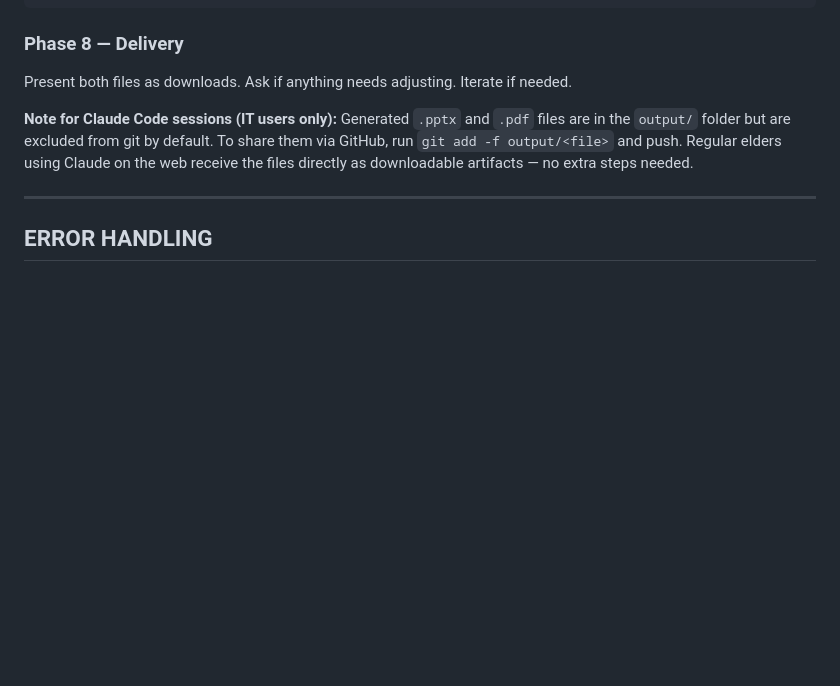
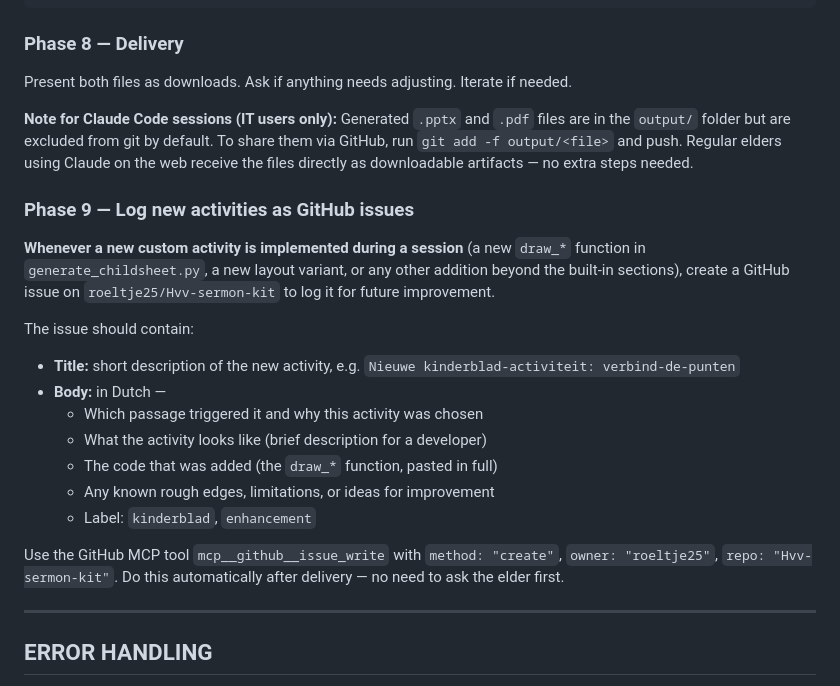
Before and after one commit to roeltje25/Hvv-sermon-kit, a Markdown page: CLAUDE.md, the part around the change. Rendered like a GitHub page; blank space fills up the shorter version.

Commit message:
Phase 9: auto-create GitHub issue when a new kinderblad activity is built
After each session where a new draw_* function or custom activity is
implemented, Claude now logs it as a GitHub issue (roeltje25/Hvv-sermon-kit)
with the passage context, activity description, full code, and improvement ideas.

https://claude.ai/code/session_01HU18TsWLRtfX22bLAK2Uxh

```diff
--- a/CLAUDE.md
+++ b/CLAUDE.md
@@ -292,6 +292,21 @@ Present both files as downloads. Ask if anything needs adjusting. Iterate if nee
 
 **Note for Claude Code sessions (IT users only):** Generated `.pptx` and `.pdf` files are in the `output/` folder but are excluded from git by default. To share them via GitHub, run `git add -f output/<file>` and push. Regular elders using Claude on the web receive the files directly as downloadable artifacts — no extra steps needed.
 
+### Phase 9 — Log new activities as GitHub issues
+
+**Whenever a new custom activity is implemented during a session** (a new `draw_*` function in `generate_childsheet.py`, a new layout variant, or any other addition beyond the built-in sections), create a GitHub issue on `roeltje25/Hvv-sermon-kit` to log it for future improvement.
+
+The issue should contain:
+- **Title:** short description of the new activity, e.g. `Nieuwe kinderblad-activiteit: verbind-de-punten`
+- **Body:** in Dutch —
+  - Which passage triggered it and why this activity was chosen
+  - What the activity looks like (brief description for a developer)
+  - The code that was added (the `draw_*` function, pasted in full)
+  - Any known rough edges, limitations, or ideas for improvement
+  - Label: `kinderblad`, `enhancement`
+
+Use the GitHub MCP tool `mcp__github__issue_write` with `method: "create"`, `owner: "roeltje25"`, `repo: "Hvv-sermon-kit"`. Do this automatically after delivery — no need to ask the elder first.
+
 ---
 
 ## ERROR HANDLING
```
